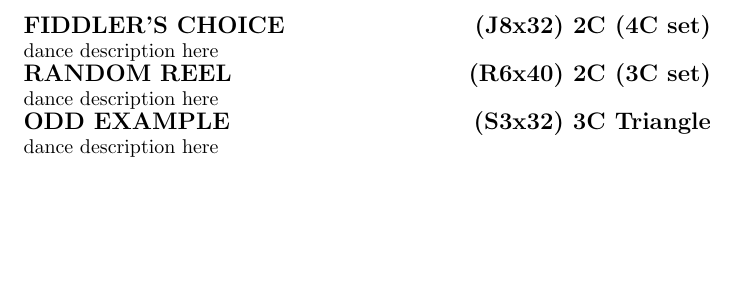
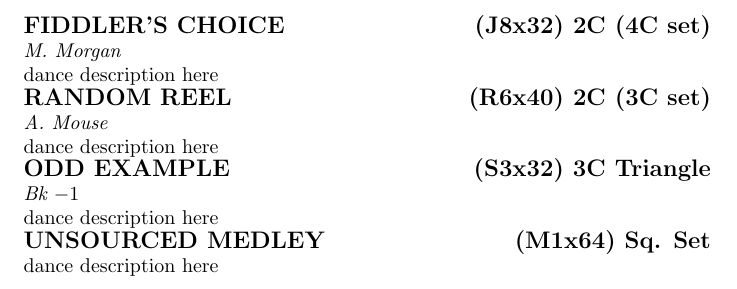
Before and after one commit to kingjon3377/tartan, a LaTeX problem sheet (example.tex, which reads tartan.tex): part of the page, cut so that both start at the same text, the shorter picture padded with empty space. Compiled offline with pdfLaTeX.

Commit message:
Print a dance's source, if provided, in the line after its title.

```diff
--- a/example.tex
+++ b/example.tex
@@ -9,4 +9,6 @@ dance description here
 dance description here
 \scdance{Odd Example}{Bk $-1$}{Strathspey}{3x32}{3C Triangle}
 dance description here
+\scdance{Unsourced Medley}{}{Medley}{1x64}{Sq. Set}
+dance description here
 \end{document}
--- a/tartan.tex
+++ b/tartan.tex
@@ -18,6 +18,7 @@
 % This work consists of this file, tartan.tex, and the sample document, example.tex.
 
 \usepackage{xstring}
+\usepackage{etoolbox}
 
 % Add a dance to the program. The parameters are as follows:
 % 1. The title or name of the dance.
@@ -27,4 +28,5 @@
 %    dance and B is the length of each round in bars of music.
 % 5. The formation in which the dance is danced: "2C (4C set)", "Sq. Set", "3C set", etc.
 % TODO: Add to a "list of dances" that will be handled like a table of contents.
-\newcommand{\scdance}[5]{\par \noindent \textbf{\large \uppercase{#1}\hfill(\StrLeft{#3}{1}#4) #5}\\*}
+% TODO: Allow user to control whether source is printed with the dance directions.
+\newcommand{\scdance}[5]{\par \noindent \textbf{\large \uppercase{#1}\hfill(\StrLeft{#3}{1}#4) #5}\\*\ifstrempty{#2}{\relax}{\textit{#2}\\*}}
```
